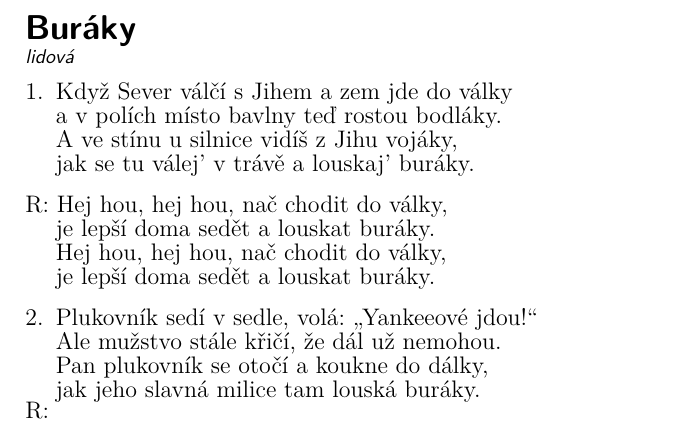
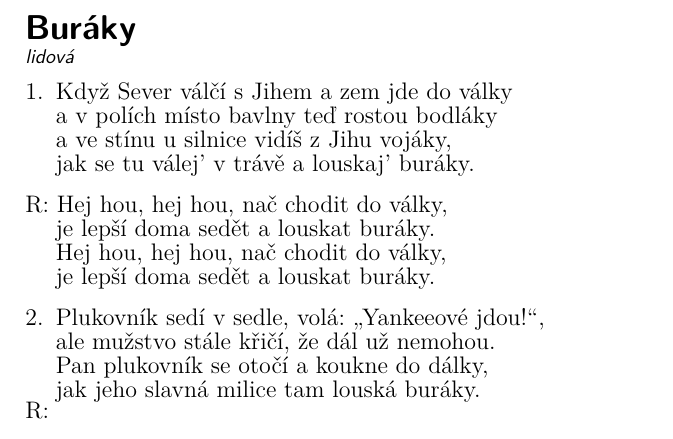
Before and after one commit to kobylky/oddilovy_zpevnik1, a LaTeX document (oddilovy_zpevnik1_text.tex, which reads pisne/buraky.tex): part of page 13 of 92, cut so that both start at the same text. Compiled offline with pdfLaTeX.

Commit message:
Typos in Buraky.

```diff
--- a/pisne/buraky.tex
+++ b/pisne/buraky.tex
@@ -2,8 +2,8 @@
 \beginverse
 \chordson
 Když \[D]Sever válčí s Jihem a \[G]zem jde do vál\[D]ky
-a v polích místo bavlny teď \[E]rostou bodlá\[A7]ky.
-A ve \[D]stínu u silnice vidíš \[G]z Jihu vojá\[D]ky,
+a v polích místo bavlny teď \[E]rostou bodlá\[A7]ky
+a ve \[D]stínu u silnice vidíš \[G]z Jihu vojá\[D]ky,
 jak se tu válej' v trávě a \[A7]louskaj' burá\[D]ky.
 \endverse
 
@@ -17,8 +17,8 @@ je lepší doma sedět a \[A7]louskat burá\[D]ky.
 
 \beginverse
 \chordsoff
-Plukovník sedí v sedle, volá: „Yankeeové jdou!“
-Ale mužstvo stále křičí, že dál už nemohou.
+Plukovník sedí v sedle, volá: „Yankeeové jdou!“,
+ale mužstvo stále křičí, že dál už nemohou.
 Pan plukovník se otočí a koukne do dálky,
 jak jeho slavná milice tam louská buráky.
 \endverse
```
